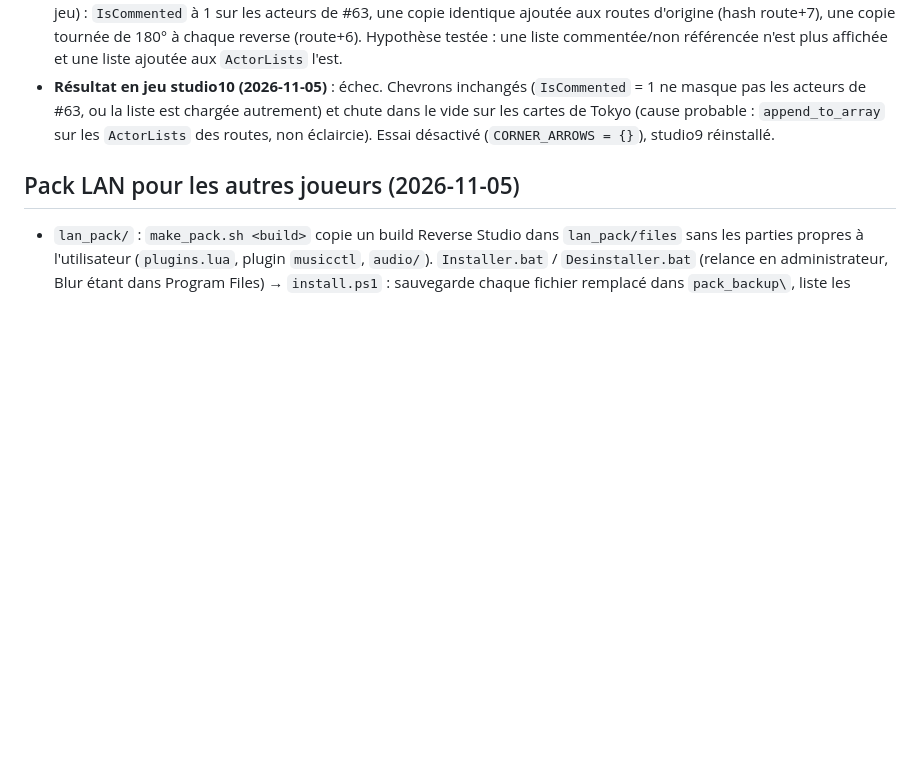
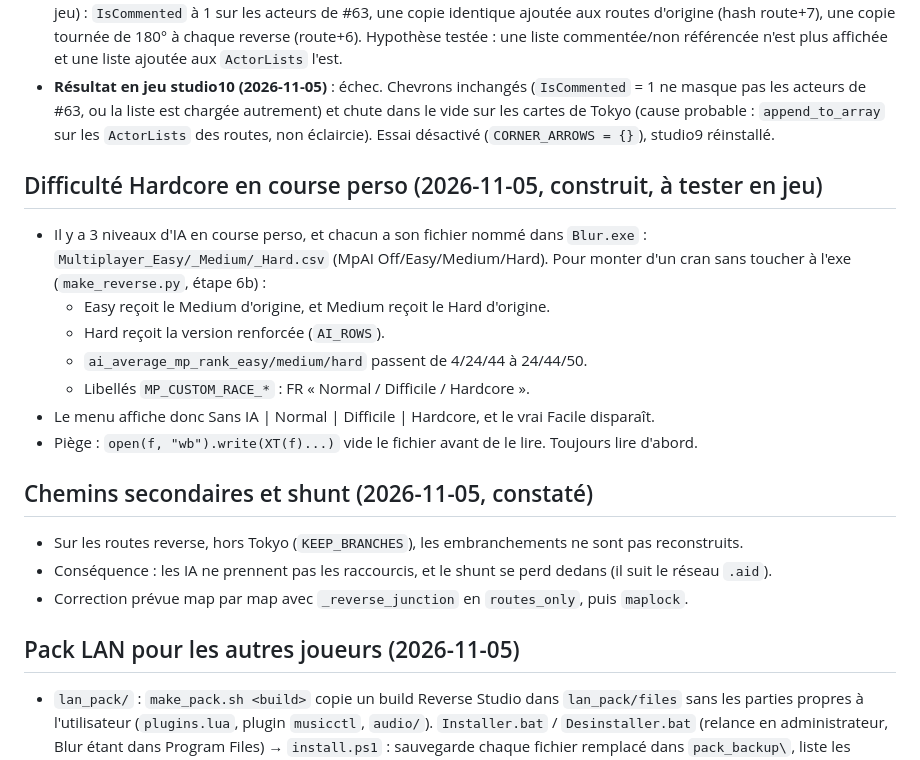
Before and after one commit to Ov3r-MAG1STR4L/blur-re, a Markdown page: docs/CONNAISSANCES.md, the part around the change. GitHub-like rendering; blank space fills up the shorter version.

Commit message:
docs: Hardcore difficulty and reverse branches/shunt finding
Co-Authored-By: Claude Opus 5.5 <noreply@anthropic.com>

```diff
--- a/docs/CONNAISSANCES.md
+++ b/docs/CONNAISSANCES.md
@@ -1445,6 +1445,23 @@ Outil : `nfs_diag/pc_diag.py STM WORLD SPOTS LEVELPHYSICS_ORIGINAL` (lecture seu
 - **Correction (2026-11-05, plus tard)** : les gros chevrons de Tokyo SONT des objets : les `Light*` / `Beam*` de la liste #63 utilisent des SpecialFX (#281, #58, #792, #886, #90) faits de `models\SpecialFX\Corner_Arrows.model` + lumière + projecteur (animés). #63 n'est référencée par aucune route (chargée pour tout le niveau). Essai studio10 (non vérifié en jeu) : `IsCommented` à 1 sur les acteurs de #63, une copie identique ajoutée aux routes d'origine (hash route+7), une copie tournée de 180° à chaque reverse (route+6). Hypothèse testée : une liste commentée/non référencée n'est plus affichée et une liste ajoutée aux `ActorLists` l'est.
 - **Résultat en jeu studio10 (2026-11-05)** : échec. Chevrons inchangés (`IsCommented` = 1 ne masque pas les acteurs de #63, ou la liste est chargée autrement) et chute dans le vide sur les cartes de Tokyo (cause probable : `append_to_array` sur les `ActorLists` des routes, non éclaircie). Essai désactivé (`CORNER_ARROWS = {}`), studio9 réinstallé.
 
+## Difficulté Hardcore en course perso (2026-11-05, construit, à tester en jeu)
+
+- Il y a 3 niveaux d'IA en course perso, et chacun a son fichier nommé dans `Blur.exe` : `Multiplayer_Easy/_Medium/_Hard.csv` (MpAI Off/Easy/Medium/Hard).
+  Pour monter d'un cran sans toucher à l'exe (`make_reverse.py`, étape 6b) :
+  - Easy reçoit le Medium d'origine, et Medium reçoit le Hard d'origine.
+  - Hard reçoit la version renforcée (`AI_ROWS`).
+  - `ai_average_mp_rank_easy/medium/hard` passent de 4/24/44 à 24/44/50.
+  - Libellés `MP_CUSTOM_RACE_*` : FR « Normal / Difficile / Hardcore ».
+- Le menu affiche donc Sans IA | Normal | Difficile | Hardcore, et le vrai Facile disparaît.
+- Piège : `open(f, "wb").write(XT(f)...)` vide le fichier avant de le lire. Toujours lire d'abord.
+
+## Chemins secondaires et shunt (2026-11-05, constaté)
+
+- Sur les routes reverse, hors Tokyo (`KEEP_BRANCHES`), les embranchements ne sont pas reconstruits.
+- Conséquence : les IA ne prennent pas les raccourcis, et le shunt se perd dedans (il suit le réseau `.aid`).
+- Correction prévue map par map avec `_reverse_junction` en `routes_only`, puis `maplock`.
+
 ## Pack LAN pour les autres joueurs (2026-11-05)
 - `lan_pack/` : `make_pack.sh <build>` copie un build Reverse Studio dans `lan_pack/files` sans les parties propres à
   l'utilisateur (`plugins.lua`, plugin `musicctl`, `audio/`). `Installer.bat` / `Desinstaller.bat` (relance en
```
Also changed, not shown: docs/CAHIER_DES_CHARGES.md (+1 -0 lines).
